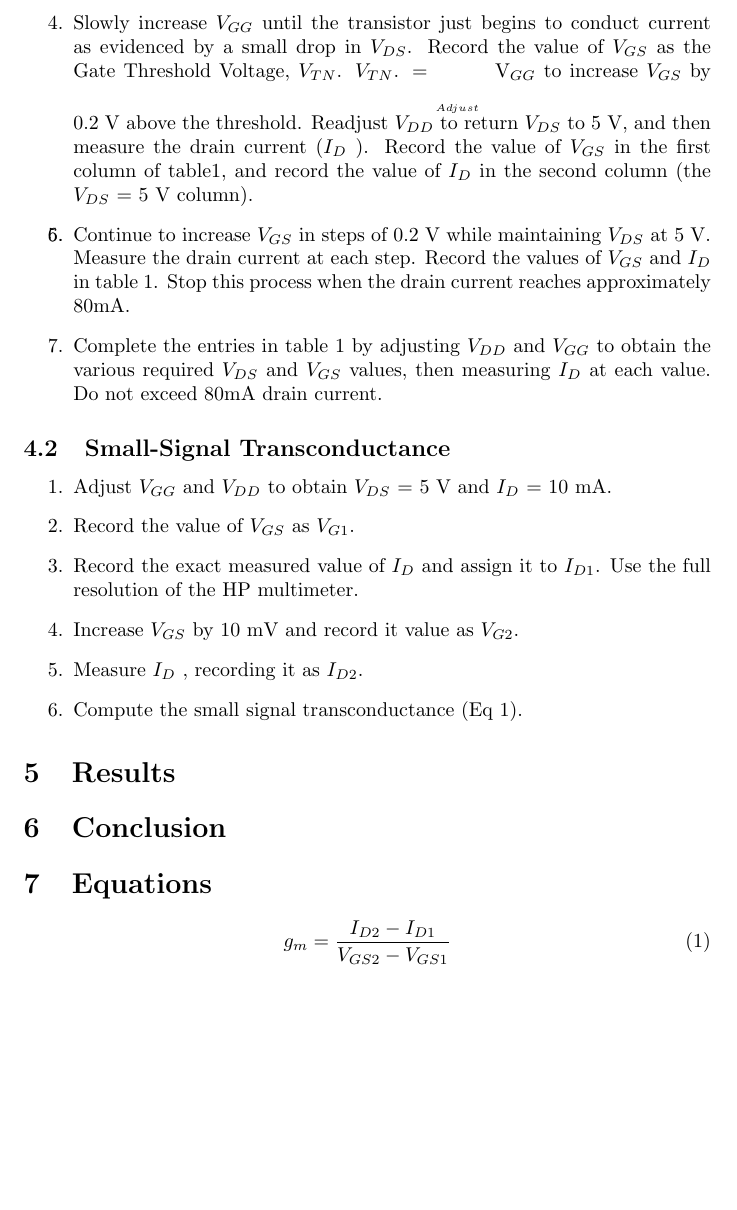
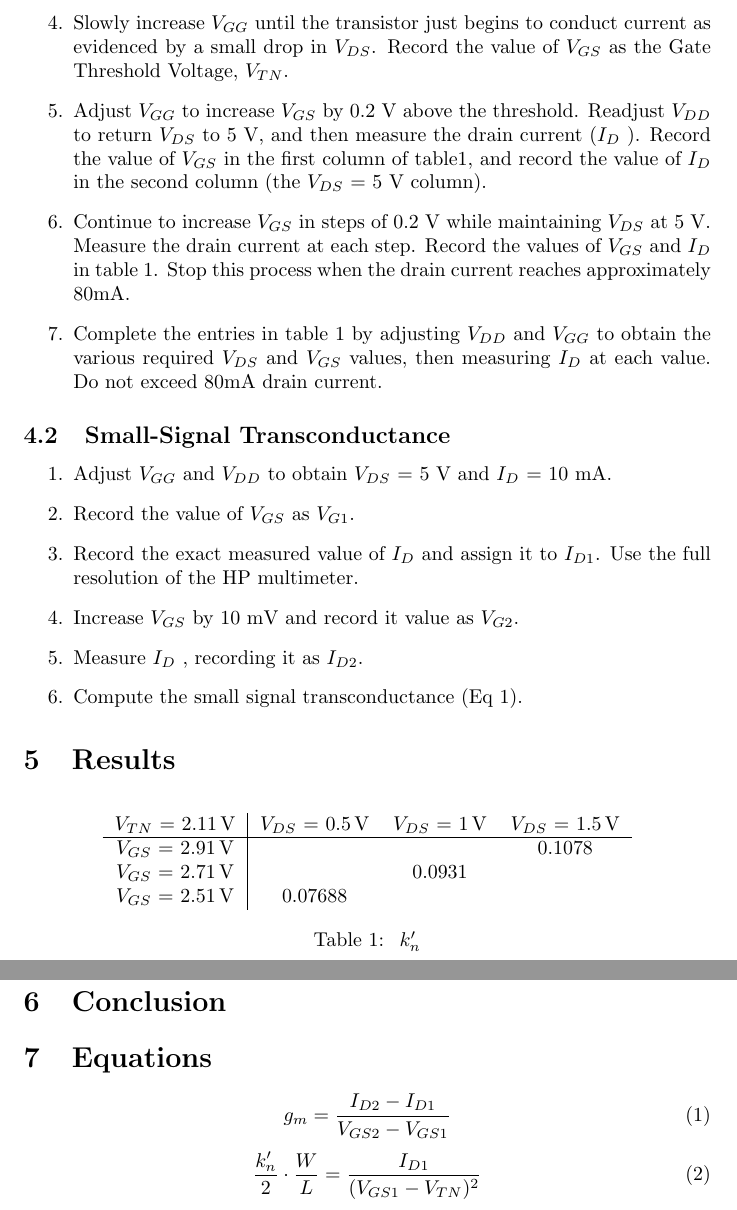
Before and after one commit to charlespittman/massive-ironman, a LaTeX document (school/elec_313/lab6/tex/report.tex): part of page 3 of 4 before the commit and two parts of pages 3 and 4 of 4 after it, the two joined at a grey line, cut so that both start at the same text, the shorter picture padded with empty space. The pictures show the PDF file school/elec_313/lab6/tex/report.pdf that the author committed with the source.

Commit message:
Adding equation and table

```diff
--- a/school/elec_313/lab6/tex/report.tex
+++ b/school/elec_313/lab6/tex/report.tex
@@ -48,7 +48,7 @@ The objective is to construct and observe the operation of a CMOS inverter and N
 \item Obtain the 2N7000 MOSFET transistor and resistors needed to build the circuit shown.
 \item Construct the circuit of figure 2. Use the HP multi-meter to measure the drain current, $I_D$ , and the Fluke multi-meters to measure $V_{DS}$ and $V_{GS}$. Use the +6 V power supply for $V_{GG}$ and the +25 V supply for $V_{DD}$.
 \item Set $V_{GG}$ to 0 V and $V_{DD}$ to 5 V and measure $V_{DS}$ and $I_D$.
-\item Slowly increase $V_{GG}$ until the transistor just begins to conduct current as evidenced by a small drop in $V_{DS}$. Record the value of $V_{GS}$ as the Gate Threshold Voltage, $V_{TN}$. $V_{TN}$. = ________________
+ \item Slowly increase $V_{GG}$ until the transistor just begins to conduct current as evidenced by a small drop in $V_{DS}$. Record the value of $V_{GS}$ as the Gate Threshold Voltage, $V_{TN}$.
 \item Adjust $V_{GG}$ to increase $V_{GS}$ by 0.2 V above the threshold. Readjust $V_{DD}$ to return $V_{DS}$ to 5 V, and then measure the drain current ($I_D$ ). Record the value of $V_{GS}$ in the first column of table1, and record the value of $I_D$ in the second column (the $V_{DS}$ = 5 V column).
 \item Continue to increase $V_{GS}$ in steps of 0.2 V while maintaining $V_{DS}$ at 5 V. Measure the drain current at each step. Record the values of $V_{GS}$ and $I_D$ in table 1. Stop this process when the drain current reaches approximately 80mA.
 \item Complete the entries in table 1 by adjusting $V_{DD}$ and $V_{GG}$ to obtain the various required $V_{DS}$ and $V_{GS}$ values, then measuring $I_D$ at each value. Do not exceed 80mA drain current.
@@ -75,6 +75,18 @@ The objective is to construct and observe the operation of a CMOS inverter and N
   \caption{\label{fig:graph} Graph}
 \end{figure}
 
+\begin{table}[hbtp]
+  \centering
+  \begin{tabular}{c|ccc}
+    $V_{TN}$ = \SI{2.11}{V} & $V_{DS}$ = \SI{0.5}{V} & $V_{DS}$ = \SI{1}{V} & $V_{DS}$ = \SI{1.5}{V} \\
+    \hline
+    $V_{GS}$ = \SI{2.91}{V} & & & 0.1078 \\
+    $V_{GS}$ = \SI{2.71}{V} & & 0.0931 & \\
+    $V_{GS}$ = \SI{2.51}{V} & 0.07688 & & \\
+  \end{tabular}
+  \caption{\label{tab:kn} $k_n'$}
+\end{table}
+
 \section{Conclusion}
 \label{sec:conclusion}
 
@@ -89,10 +101,10 @@ The objective is to construct and observe the operation of a CMOS inverter and N
   \label{eq:transconduct}
   g_m = \frac{I_{D2}-I_{D1}}{V_{GS2}-V_{GS1}}
 \end{equation}
-% %
-% \begin{equation}
-%   \label{eq:ripple}
-%   V_r = V_{max} - V_{min}
-% \end{equation}
+%
+\begin{equation}
+  \label{eq:phys}
+  \frac{k_n'}{2} \cdot \frac{W}{L} = \frac{I_{D1}}{(V_{GS1} - V_{TN})^2}
+\end{equation}
 
 \end{document}
```
Also changed, not shown: school/elec_313/lab6/tex/report.pdf, school/elec_313/lab6/tex/report.tex (4 more changed lines). Lines whose indentation alone changed are shown as unchanged.
